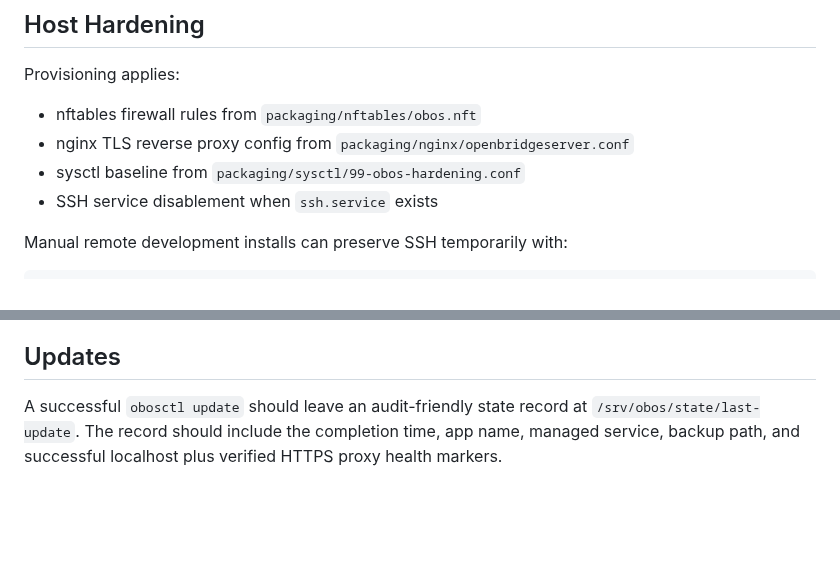
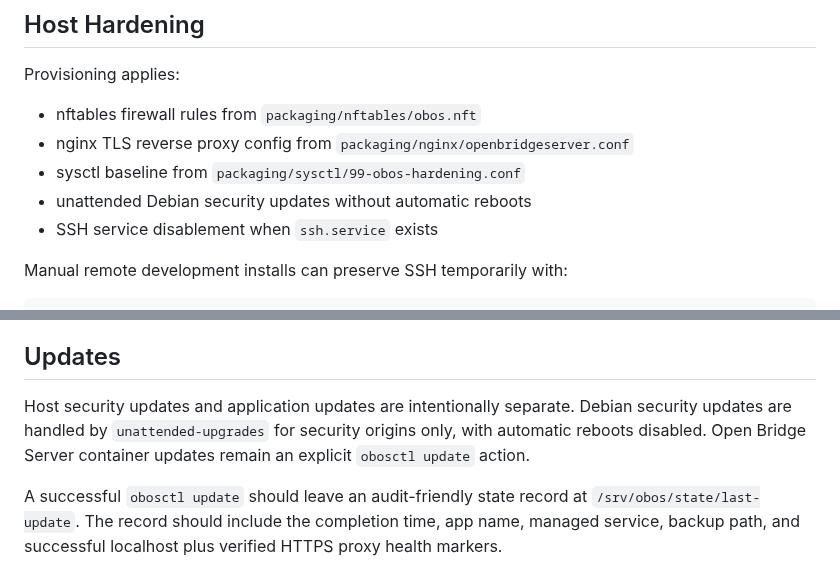
Before and after one commit to abeggled/openbridgeos, a Markdown page: docs/security.md, 2 parts joined by grey strips. Rendered like a GitHub page; blank space fills up the shorter version.

Commit message:
Document host security update policy

```diff
--- a/docs/security.md
+++ b/docs/security.md
@@ -103,6 +103,7 @@ Provisioning applies:
 - nftables firewall rules from `packaging/nftables/obos.nft`
 - nginx TLS reverse proxy config from `packaging/nginx/openbridgeserver.conf`
 - sysctl baseline from `packaging/sysctl/99-obos-hardening.conf`
+- unattended Debian security updates without automatic reboots
 - SSH service disablement when `ssh.service` exists
 
 Manual remote development installs can preserve SSH temporarily with:
@@ -149,6 +150,11 @@ Future hardening should include:
 
 ## Updates
 
+Host security updates and application updates are intentionally separate.
+Debian security updates are handled by `unattended-upgrades` for security
+origins only, with automatic reboots disabled. Open Bridge Server container
+updates remain an explicit `obosctl update` action.
+
 A successful `obosctl update` should leave an audit-friendly state record at
 `/srv/obos/state/last-update`. The record should include the completion time,
 app name, managed service, backup path, and successful localhost plus verified
```
